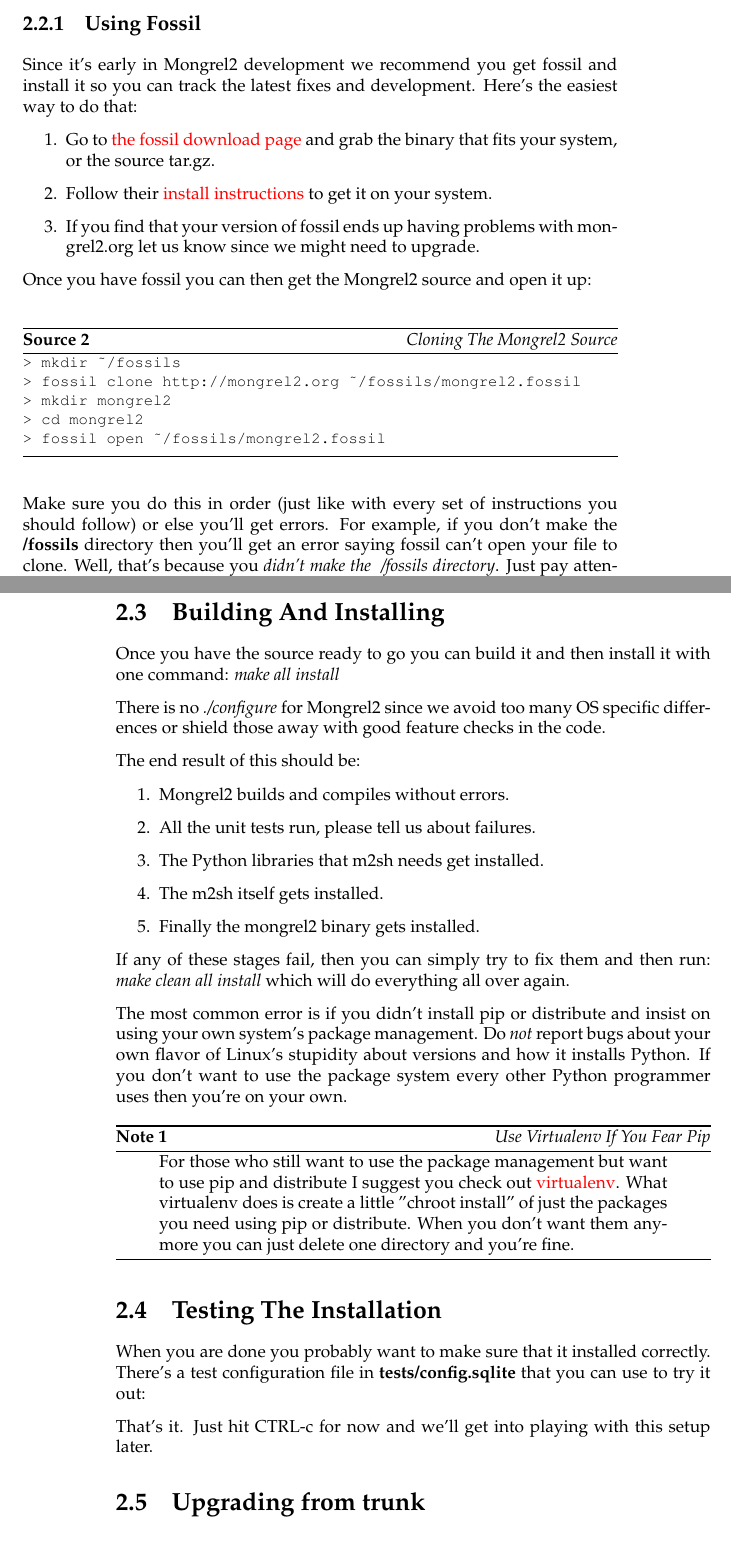
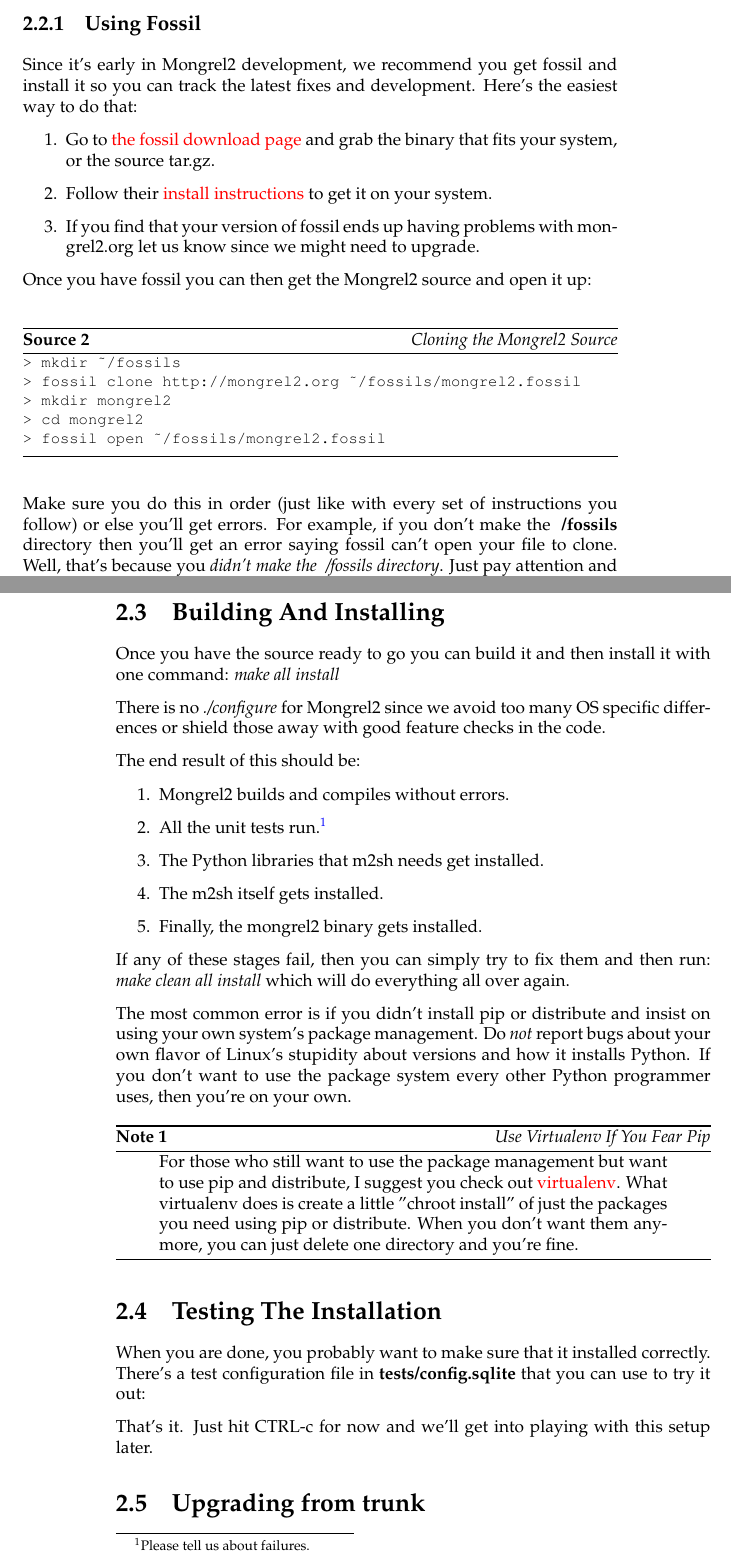
Before and after one commit to mongrel2/mongrel2, a LaTeX thesis (docs/manual/book.tex, which reads docs/manual/installing.tex): two parts of pages 13 and 14 of 66, joined at a grey line, cut so that both start at the same text. Compiled offline with pdfLaTeX.

Commit message:
Edited the Installing section. Mostly comma fixes.

```diff
--- a/docs/manual/installing.tex
+++ b/docs/manual/installing.tex
@@ -111,7 +111,7 @@
 \end{Verbatim}
 \end{code}
 
-Make sure you do this in order (just like with every set of instructions you should follow)
+Make sure you do this in order (just like with every set of instructions you follow)
 or else you'll get errors.  For example, if you don't make the \file{~/fossils} directory
 then you'll get an error saying fossil can't open your file to clone.  Well, that's because
 you \emph{didn't make the ~/fossils directory}.  Just pay attention and don't blame fossil
@@ -146,10 +146,10 @@
 
 \begin{enumerate}
 \item Mongrel2 builds and compiles without errors.
-\item All the unit tests run, please tell us about failures.
+\item All the unit tests run.\footnote{Please tell us about failures.}
 \item The Python libraries that m2sh needs get installed.
 \item The m2sh itself gets installed.
-\item Finally the mongrel2 binary gets installed.
+\item Finally, the mongrel2 binary gets installed.
 \end{enumerate}
 
 If any of these stages fail, then you can simply try to fix them and then
@@ -158,21 +158,21 @@
 The most common error is if you didn't install pip or distribute and insist
 on using your own system's package management.  Do \emph{not} report bugs about
 your own flavor of Linux's stupidity about versions and how it installs Python.
-If you don't want to use the package system every other Python programmer uses
+If you don't want to use the package system every other Python programmer uses,
 then you're on your own.
 
 \begin{aside}{Use Virtualenv If You Fear Pip}
 For those who still want to use the package management but want to use pip and
-distribute I suggest you check out \href{http://pypi.python.org/pypi/virtualenv}{virtualenv}.
+distribute, I suggest you check out \href{http://pypi.python.org/pypi/virtualenv}{virtualenv}.
 What virtualenv does is create a little "chroot install" of just the packages
-you need using pip or distribute.  When you don't want them anymore you can just
+you need using pip or distribute.  When you don't want them anymore, you can just
 delete one directory and you're fine.
 \end{aside}
 
 
 \section{Testing The Installation}
 
-When you are done you probably want to make sure that it installed correctly.
+When you are done, you probably want to make sure that it installed correctly.
 There's a test configuration file in \file{tests/config.sqlite} that you can
 use to try it out:
 
```
Also changed, not shown: docs/manual/installing.tex (18 more changed lines).
